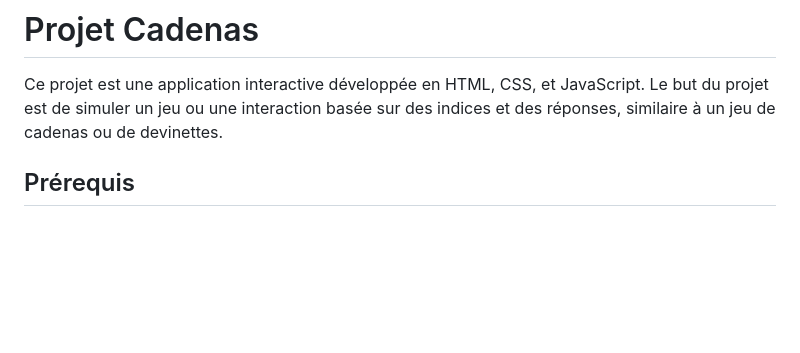
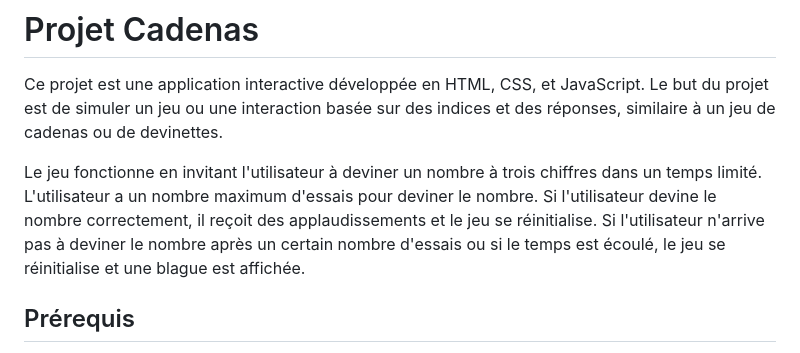
Before and after one commit to YamiUtsukushi/Jeu_de_cadenas_ou_de_devinettes, a Markdown page: README.md, the part around the change. Drawn GitHub-style; blank space fills up the shorter version.

Commit message:
Fonctionnement du jeu

```diff
--- a/README.md
+++ b/README.md
@@ -2,6 +2,8 @@
 # Projet Cadenas
 
 Ce projet est une application interactive développée en HTML, CSS, et JavaScript. Le but du projet est de simuler un jeu ou une interaction basée sur des indices et des réponses, similaire à un jeu de cadenas ou de devinettes.
+
+Le jeu fonctionne en invitant l'utilisateur à deviner un nombre à trois chiffres dans un temps limité. L'utilisateur a un nombre maximum d'essais pour deviner le nombre. Si l'utilisateur devine le nombre correctement, il reçoit des applaudissements et le jeu se réinitialise. Si l'utilisateur n'arrive pas à deviner le nombre après un certain nombre d'essais ou si le temps est écoulé, le jeu se réinitialise et une blague est affichée.
 
 ## Prérequis
 
```
